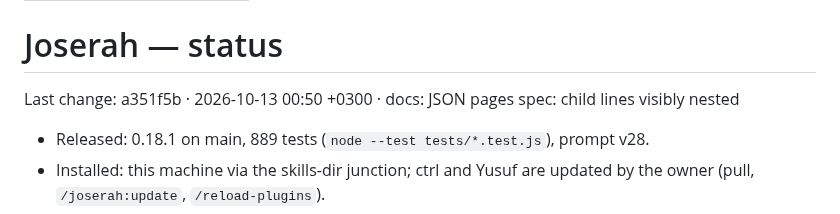
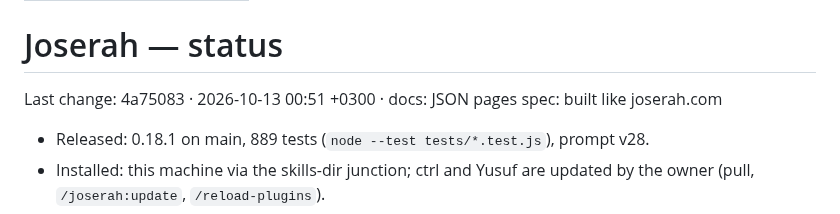
Before and after one commit to SerVian7/joserah, a Markdown page: docs/status.md, the part around the change. Rendered like a GitHub page.

Commit message:
docs: status last change
Claude Opus 5.5 high — Joserah Lead

```diff
--- a/docs/status.md
+++ b/docs/status.md
@@ -5,7 +5,7 @@ type: status
 
 # Joserah — status
 
-Last change: a351f5b · 2026-10-13 00:50 +0300 · docs: JSON pages spec: child lines visibly nested
+Last change: 4a75083 · 2026-10-13 00:51 +0300 · docs: JSON pages spec: built like joserah.com
 
 - Released: 0.18.1 on main, 889 tests (`node --test tests/*.test.js`), prompt v28.
 - Installed: this machine via the skills-dir junction; ctrl and Yusuf are updated by the owner (pull, `/joserah:update`, `/reload-plugins`).
```
